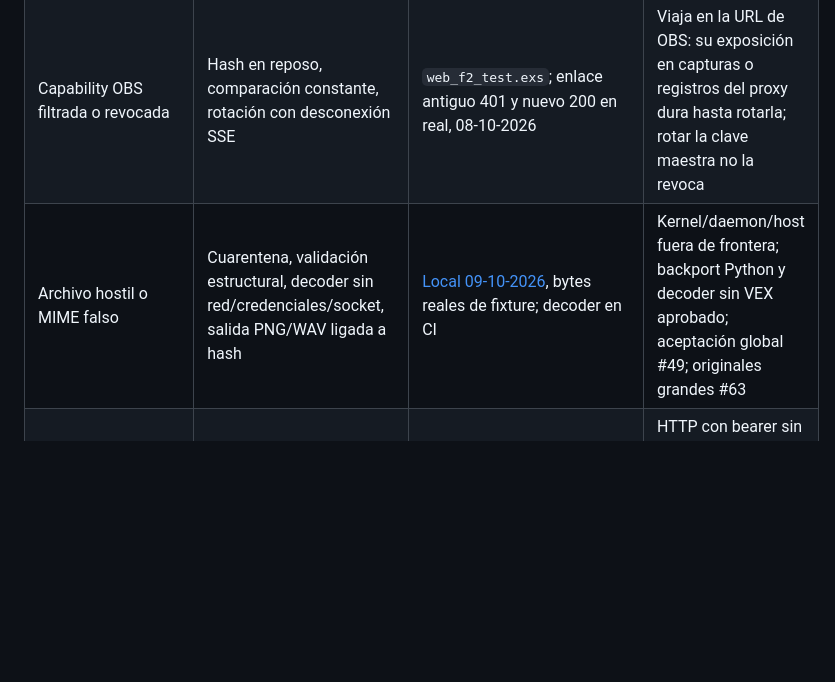
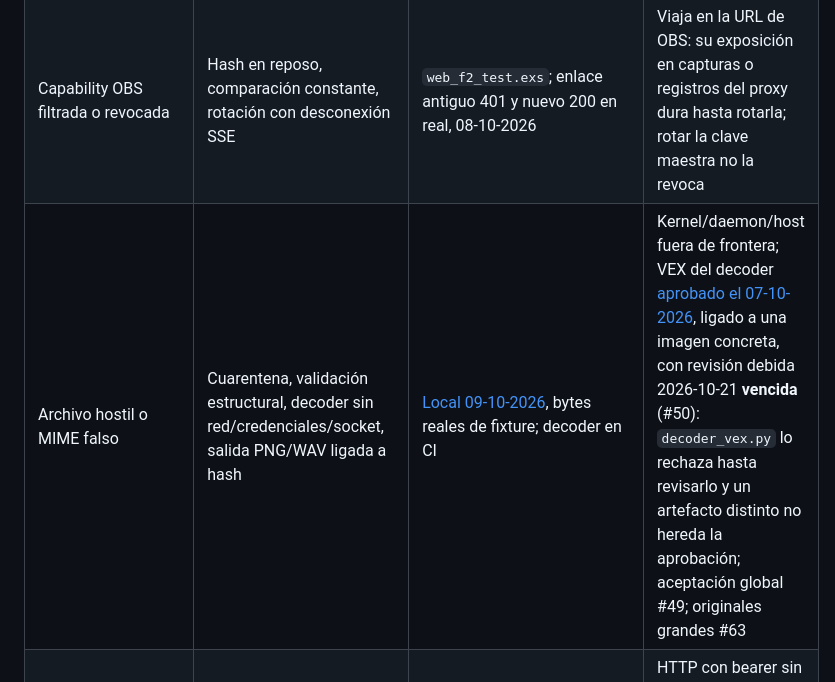
Before and after one commit to tears-mysthrala/chat-overlay, a Markdown page: docs/threat-model.md, the part around the change. Drawn GitHub-style; blank space fills up the shorter version.

Commit message:
docs(threat-model): state decoder VEX approval and its expiry (Refs #41)
The decoder VEX was approved for one image on 2026-10-07. Its review date
has since passed, so the audit rejects it until it is reviewed.

Co-Authored-By: Claude Opus 5.5 <noreply@anthropic.com>

```diff
--- a/docs/threat-model.md
+++ b/docs/threat-model.md
@@ -19,7 +19,7 @@ Activos: clave maestra, credenciales OAuth y de DB, tokens de lectura, capabilit
 | Cookie robada, de otro perfil o tras unlink | Cookie cifrada, identidad/versión/perfil; época por arranque; revalidación dentro del escritor | `session_test.exs`, `web_session_auth_test.exs`, `custodian_tls_test.exs`, sintético | Una cookie robada sigue siendo válida hasta expirar o revocarse |
 | Callback OAuth falso o de otro navegador | Binding de navegador, consumo único, cuotas | `oauth_flow_test.exs`, `web_oauth_test.exs`; Twitch real [08-10-2026](workflows/deployment/runs/2026-10-08-debt-closeout.md) | Callback nuevo Google/YouTube sin ejecutar (#43); matriz de lectores #47 |
 | Capability OBS filtrada o revocada | Hash en reposo, comparación constante, rotación con desconexión SSE | `web_f2_test.exs`; enlace antiguo 401 y nuevo 200 en real, 08-10-2026 | Viaja en la URL de OBS: su exposición en capturas o registros del proxy dura hasta rotarla; rotar la clave maestra no la revoca |
-| Archivo hostil o MIME falso | Cuarentena, validación estructural, decoder sin red/credenciales/socket, salida PNG/WAV ligada a hash | [Local 09-10-2026](workflows/deployment/runs/2026-10-09-local-media-acceptance.md), bytes reales de fixture; decoder en CI | Kernel/daemon/host fuera de frontera; backport Python y decoder sin VEX aprobado; aceptación global #49; originales grandes #63 |
+| Archivo hostil o MIME falso | Cuarentena, validación estructural, decoder sin red/credenciales/socket, salida PNG/WAV ligada a hash | [Local 09-10-2026](workflows/deployment/runs/2026-10-09-local-media-acceptance.md), bytes reales de fixture; decoder en CI | Kernel/daemon/host fuera de frontera; VEX del decoder [aprobado el 07-10-2026](workflows/f2-security/runs/2026-10-07-vex-approved.md), ligado a una imagen concreta, con revisión debida 2026-10-21 **vencida** (#50): `decoder_vex.py` lo rechaza hasta revisarlo y un artefacto distinto no hereda la aprobación; aceptación global #49; originales grandes #63 |
 | Coordinador multimedia alcanzado | Token dedicado; solo accesible desde el custodio por firewall; destino fijo | [Despliegue 07-10-2026](workflows/deployment/runs/2026-10-07-local-media.md) | HTTP con bearer sin TLS en bridge privado; servicio de root con acceso a Docker: compromiso equivale a host |
 | PUT tardío o reutilizado | Tombstones locales; PUT condicional en R2; reconciliación sellada | Almacenamiento sintético | R2 **nunca probado** en cuenta real; drenaje real sin acreditar; inventario heredado #48 |
 | Borde/proxy | TLS en proxy; `CHAT_TRUSTED_PROXY_IPS` explícito; CSP sin `unsafe-inline` | [Publicación 07-10-2026](workflows/deployment/runs/2026-10-07-public.md) | El borde ve cookies y capabilities; inyección rechazada por CSP (#69); acceso directo y reemplazo de cabeceras dependen del operador (#39) |
```
